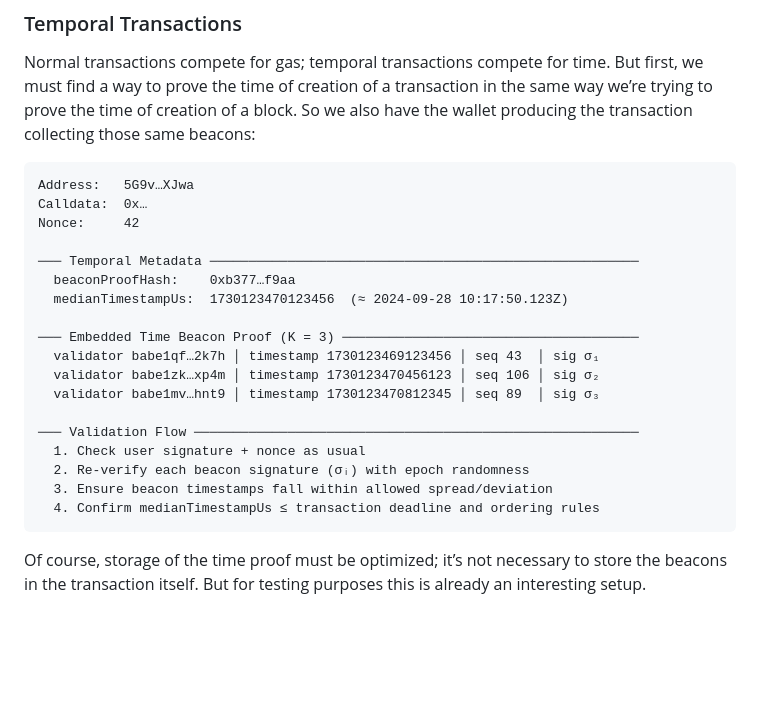
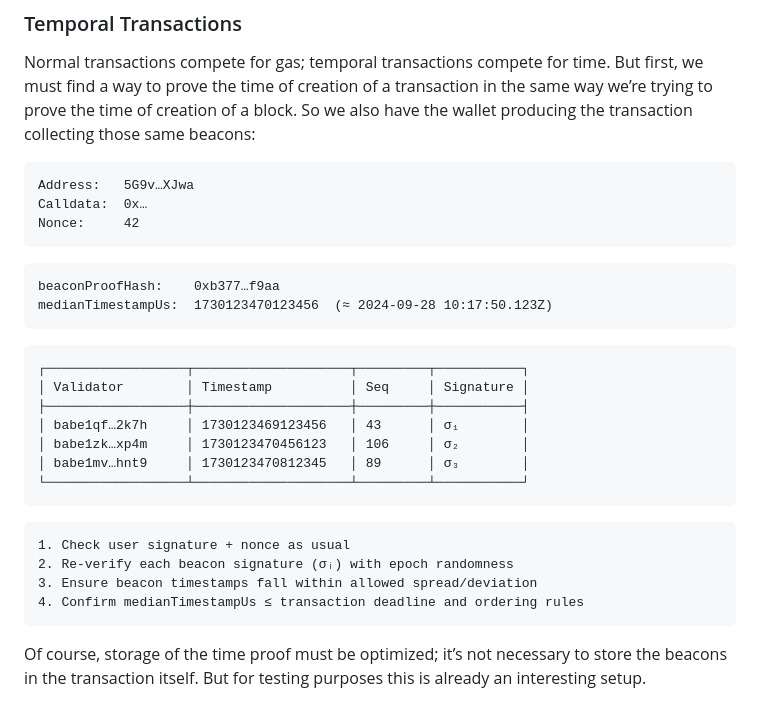
Before and after one commit to Roko-Network/roko-kb, a Markdown page: articles/of-time-and-stamps.md, the part around the change. Drawn GitHub-style; blank space fills up the shorter version.

Commit message:
Split Temporal Transaction into separate titled boxes
Break single nested box into sequential boxes:
- Temporal Transaction (header fields)
- Temporal Metadata
- Embedded Time Beacon Proof (with ASCII table)
- Validation Flow

This better represents the original nested structure.

````diff
--- a/articles/of-time-and-stamps.md
+++ b/articles/of-time-and-stamps.md
@@ -217,21 +217,28 @@ Normal transactions compete for gas; temporal transactions compete for time. But
 Address:   5G9v…XJwa
 Calldata:  0x…
 Nonce:     42
+```
 
-─── Temporal Metadata ───────────────────────────────────────────────────────
-  beaconProofHash:    0xb377…f9aa
-  medianTimestampUs:  1730123470123456  (≈ 2024-09-28 10:17:50.123Z)
+```box:Temporal Metadata
+beaconProofHash:    0xb377…f9aa
+medianTimestampUs:  1730123470123456  (≈ 2024-09-28 10:17:50.123Z)
+```
 
-─── Embedded Time Beacon Proof (K = 3) ──────────────────────────────────────
-  validator babe1qf…2k7h │ timestamp 1730123469123456 │ seq 43  │ sig σ₁
-  validator babe1zk…xp4m │ timestamp 1730123470456123 │ seq 106 │ sig σ₂
-  validator babe1mv…hnt9 │ timestamp 1730123470812345 │ seq 89  │ sig σ₃
+```box:Embedded Time Beacon Proof (K = 3)
+┌──────────────────┬────────────────────┬─────────┬───────────┐
+│ Validator        │ Timestamp          │ Seq     │ Signature │
+├──────────────────┼────────────────────┼─────────┼───────────┤
+│ babe1qf…2k7h     │ 1730123469123456   │ 43      │ σ₁        │
+│ babe1zk…xp4m     │ 1730123470456123   │ 106     │ σ₂        │
+│ babe1mv…hnt9     │ 1730123470812345   │ 89      │ σ₃        │
+└──────────────────┴────────────────────┴─────────┴───────────┘
+```
 
-─── Validation Flow ─────────────────────────────────────────────────────────
-  1. Check user signature + nonce as usual
-  2. Re-verify each beacon signature (σᵢ) with epoch randomness
-  3. Ensure beacon timestamps fall within allowed spread/deviation
-  4. Confirm medianTimestampUs ≤ transaction deadline and ordering rules
+```box:Validation Flow
+1. Check user signature + nonce as usual
+2. Re-verify each beacon signature (σᵢ) with epoch randomness
+3. Ensure beacon timestamps fall within allowed spread/deviation
+4. Confirm medianTimestampUs ≤ transaction deadline and ordering rules
 ```
 
 Of course, storage of the time proof must be optimized; it’s not necessary to store the beacons in the transaction itself. But for testing purposes this is already an interesting setup.
````
